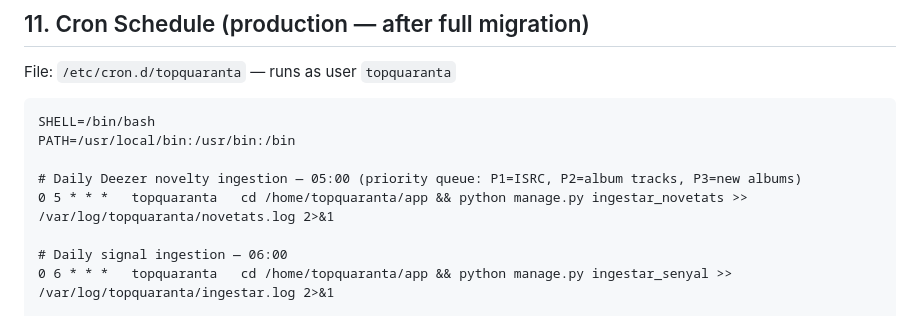
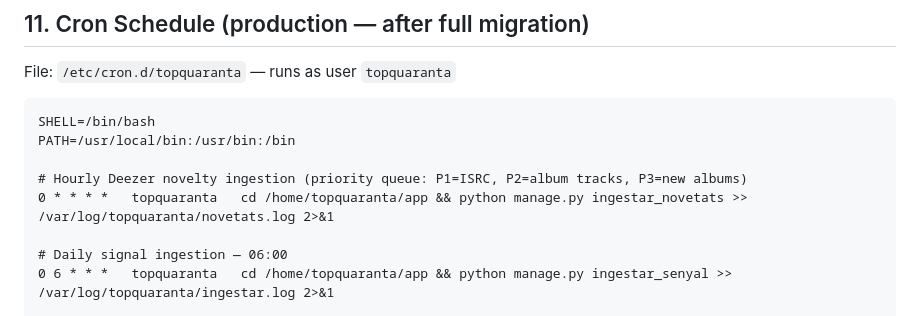
Before and after one commit to miquelmatoses/TopQuaranta, a Markdown page: CLAUDE.md, the part around the change. GitHub-like rendering.

Commit message:
Change ingestar_novetats cron from daily to hourly
With 1s rate limit and daily quota, hourly runs process more items
across the day instead of exhausting quota in a single burst.

Co-Authored-By: Claude Opus 4.6 (1M context) <noreply@anthropic.com>

```diff
--- a/CLAUDE.md
+++ b/CLAUDE.md
@@ -1142,8 +1142,8 @@ File: `/etc/cron.d/topquaranta` — runs as user `topquaranta`
 SHELL=/bin/bash
 PATH=/usr/local/bin:/usr/bin:/bin
 
-# Daily Deezer novelty ingestion — 05:00 (priority queue: P1=ISRC, P2=album tracks, P3=new albums)
-0 5 * * *   topquaranta   cd /home/topquaranta/app && python manage.py ingestar_novetats >> /var/log/topquaranta/novetats.log 2>&1
+# Hourly Deezer novelty ingestion (priority queue: P1=ISRC, P2=album tracks, P3=new albums)
+0 * * * *   topquaranta   cd /home/topquaranta/app && python manage.py ingestar_novetats >> /var/log/topquaranta/novetats.log 2>&1
 
 # Daily signal ingestion — 06:00
 0 6 * * *   topquaranta   cd /home/topquaranta/app && python manage.py ingestar_senyal >> /var/log/topquaranta/ingestar.log 2>&1
```
